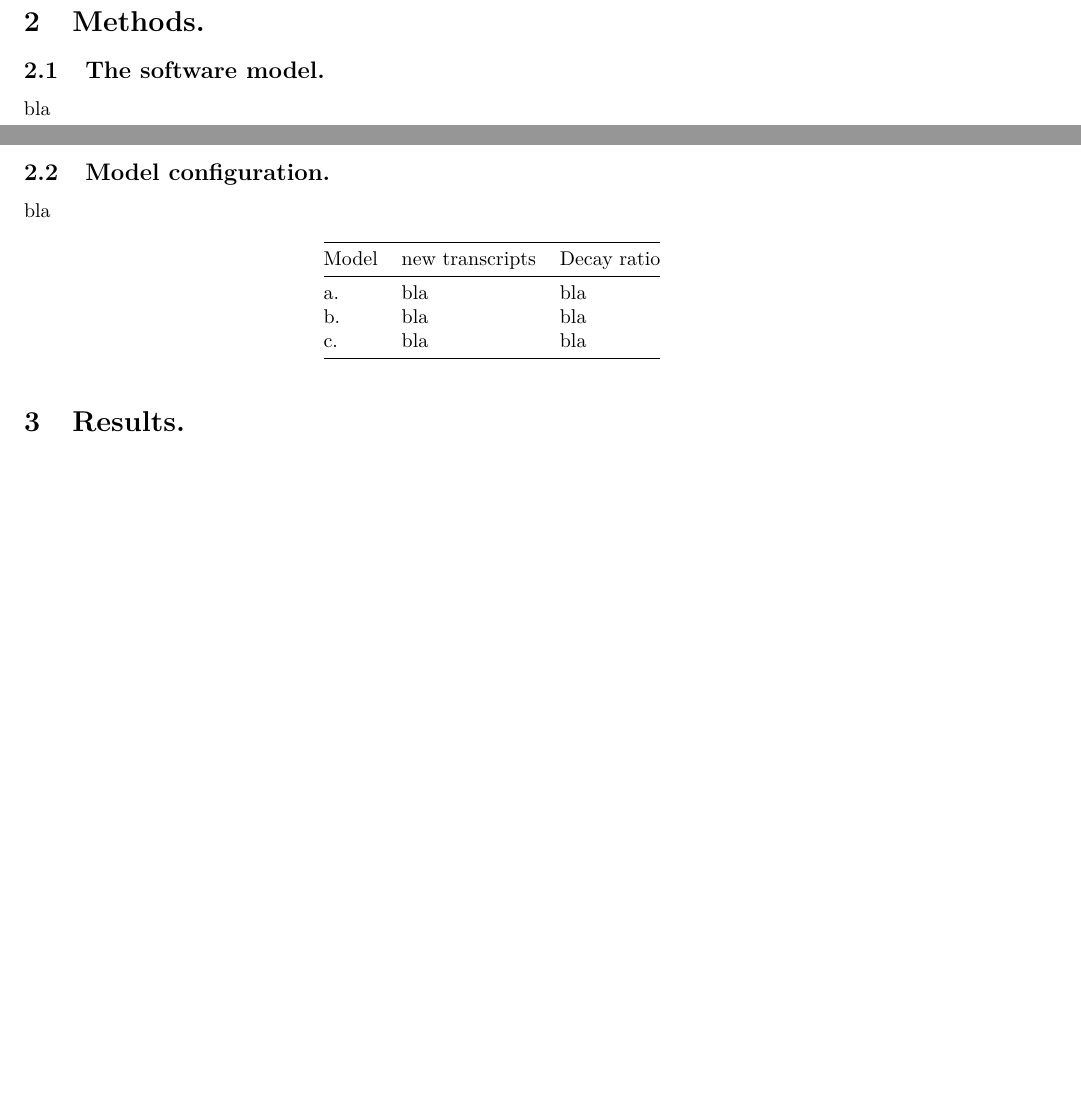
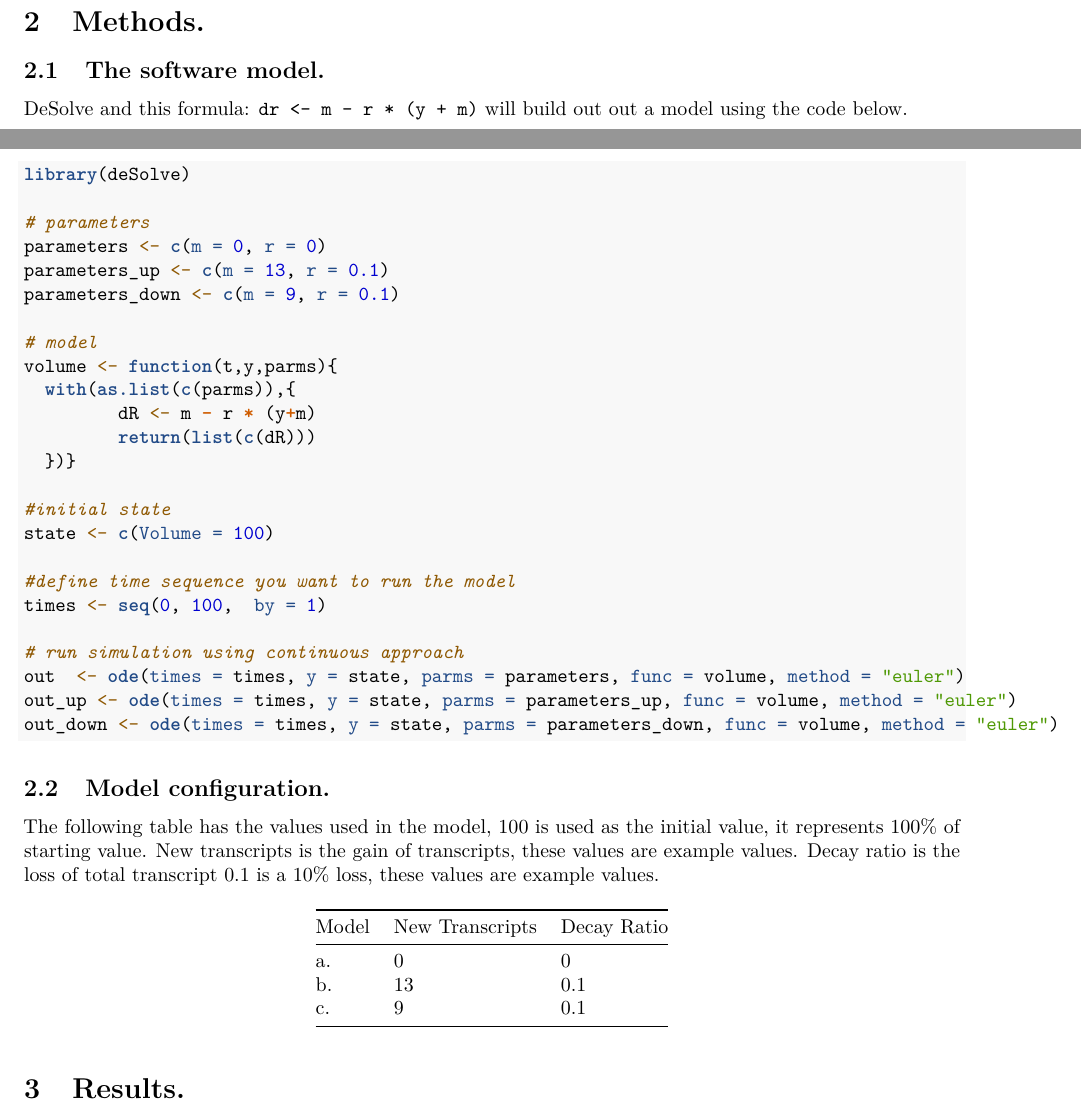
Before and after one commit to jorick44/thema8, an R Markdown document (project_Jorick/mRNA/mRNA_jorick_baron.Rmd): two parts of pages 1 and 2 of 2, joined at a grey line, cut so that both start at the same text, the shorter picture padded with empty space. Rendered offline with R 4.5, knitr and Pandoc, then LaTeX, with nearby package versions.

Commit message:
Updated report to incorperate the model code

````diff
--- a/project_Jorick/mRNA/mRNA_jorick_baron.Rmd
+++ b/project_Jorick/mRNA/mRNA_jorick_baron.Rmd
@@ -43,16 +43,45 @@ m is the number of new transcripts produced per second.
 #  Methods.
 ## The software model.
 
-bla
+DeSolve and this formula: ```dr <- m - r * (y + m) ``` will build out out a model using the code below.
+```{r, model}
+library(deSolve)
+
+# parameters
+parameters <- c(m = 0, r = 0)
+parameters_up <- c(m = 13, r = 0.1)
+parameters_down <- c(m = 9, r = 0.1)
+
+# model
+volume <- function(t,y,parms){
+  with(as.list(c(parms)),{
+         dR <- m - r * (y+m)
+         return(list(c(dR)))
+  })}
+
+#initial state
+state <- c(Volume = 100)
+
+#define time sequence you want to run the model
+times <- seq(0, 100,  by = 1)
+
+# run simulation using continuous approach
+out  <- ode(times = times, y = state, parms = parameters, func = volume, method = "euler")
+out_up <- ode(times = times, y = state, parms = parameters_up, func = volume, method = "euler")
+out_down <- ode(times = times, y = state, parms = parameters_down, func = volume, method = "euler")
+```
+
 
 ## Model configuration.
-bla
+The following table has the values used in the model, 100 is used as the initial value, it represents 100% of starting value.
+New transcripts is the gain of transcripts, these values are example values.
+Decay ratio is the loss of total transcript 0.1 is a 10% loss, these values are example values.
 
-Model | new transcripts | Decay ratio
+Model | New Transcripts | Decay Ratio
 ------|-----------------|-------------
-a.    | bla             | bla
-b.    | bla             | bla
-c.    | bla             | bla
+a.    | 0               | 0
+b.    | 13              | 0.1
+c.    | 9               | 0.1
 
 
 # Results.
````
Also changed, not shown: project_Jorick/mRNA/mRNA.Rmd (+5 -0 lines), project_Jorick/images/biomodel_mRNA.png (renamed from project_Jorick/mRNA/biomodel_mRNA.png), project_Jorick/mRNA/mRNA_jorick_baron.pdf, project_Jorick/mRNA/mRNA_jorick_baron.Rmd (4 more changed lines).
